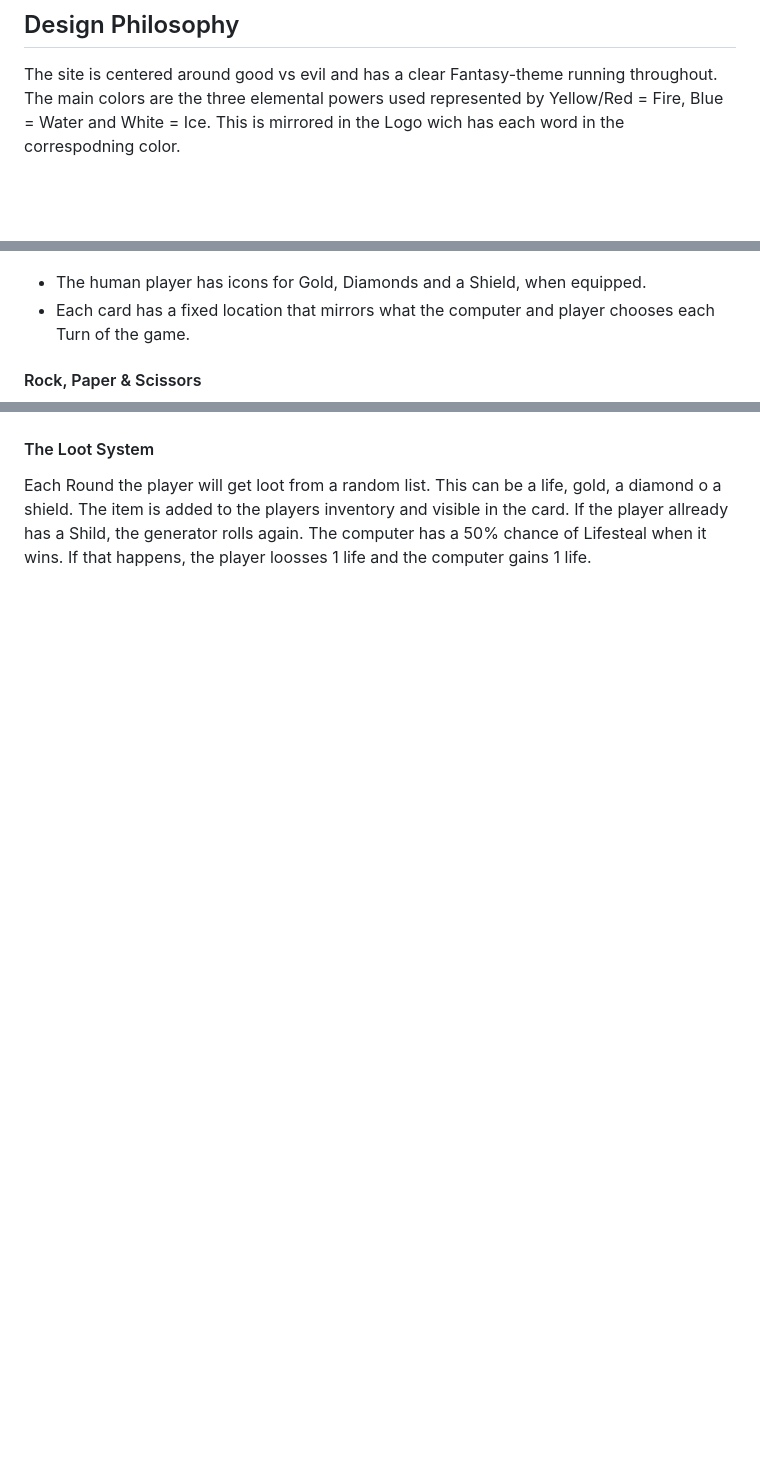
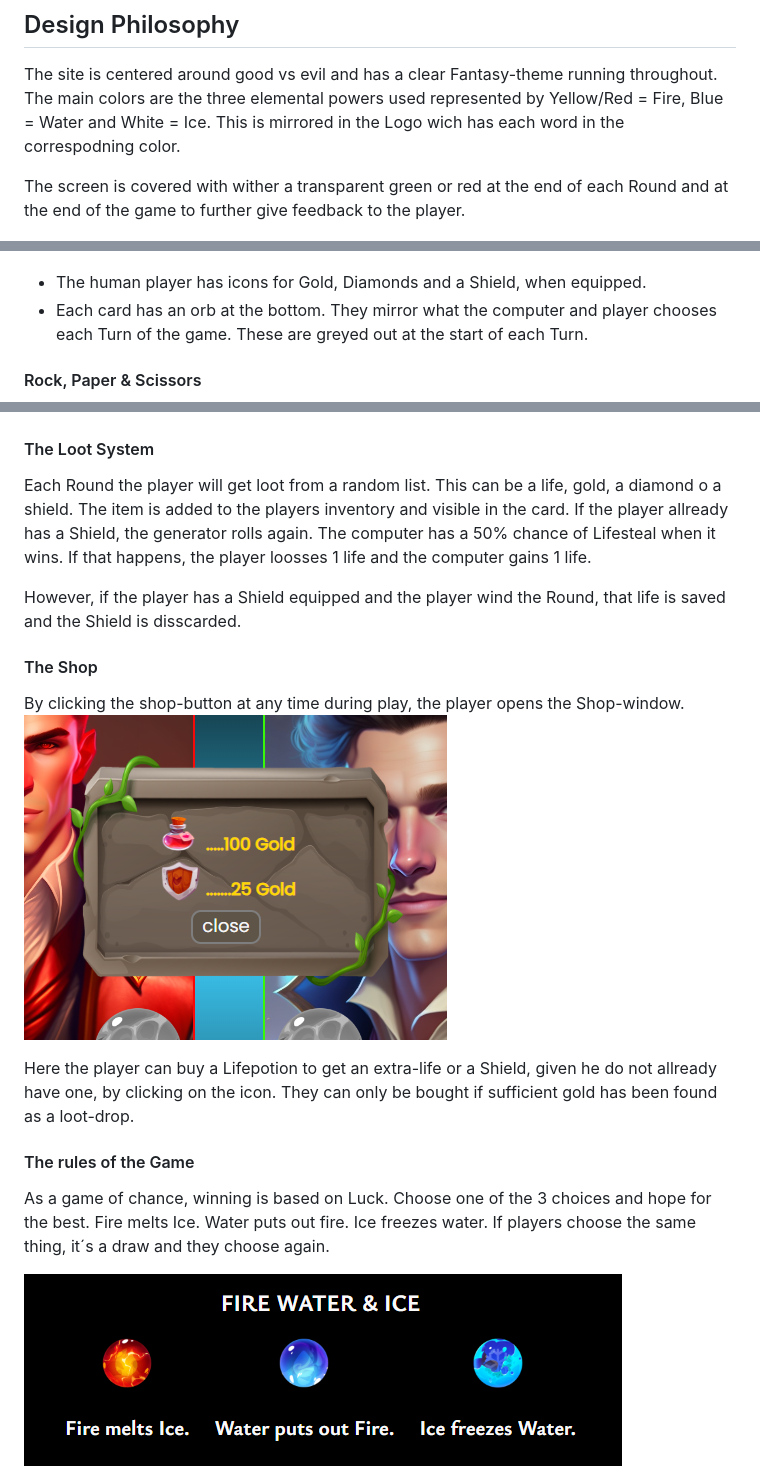
Before and after one commit to arch111arch/fire-water-and-ice-game, a Markdown page: README.md, 3 parts joined by grey strips. GitHub-like rendering; blank space fills up the shorter version.

```diff
--- a/README.md
+++ b/README.md
@@ -10,6 +11,8 @@ The gamemechanics should be intuitive and the game should give audiovisual feedb
 
 The site is centered around good vs evil and has a clear Fantasy-theme running throughout. The main colors are the three elemental powers used represented by Yellow/Red = Fire, Blue = Water and White = Ice.
 This is mirrored in the Logo wich has each word in the correspodning color.
+
+The screen is covered with wither a transparent green or red at the end of each Round and at the end of the game to further give feedback to the player.
 
 ![The Logo of the site](/fwi_logo_menu.PNG)
 
@@ -36,8 +39,8 @@ This is mirrored in the Logo wich has each word in the correspodning color.
 
 ![The GameBoard](/fwi_screenshot1.PNG)
 
- - The human player has icons for Gold, Diamonds and a Shield, when equipped.
- - Each card has a fixed location that mirrors what the computer and player chooses each Turn of the game.
+  - The human player has icons for Gold, Diamonds and a Shield, when equipped.
+  - Each card has an orb at the bottom. They mirror what the computer and player chooses each Turn of the game. These are greyed out at the start of each Turn.
 
 #### Rock, Paper & Scissors
 
@@ -49,8 +53,24 @@ This is mirrored in the Logo wich has each word in the correspodning color.
 ![The player won the Round](/fwi_playerwon.PNG)![The computer won the Round](/fwi_compwon.PNG)
 
 #### The Loot System
+
 Each Round the player will get loot from a random list. This can be a life, gold, a diamond o a shield. The item is added to the players inventory and visible in the card.
-If the player allready has a Shild, the generator rolls again.
+If the player allready has a Shield, the generator rolls again.
 The computer has a 50% chance of Lifesteal when it wins. If that happens, the player loosses 1 life and the computer gains 1 life.
 
+However, if the player has a Shield equipped and the player wind the Round, that life is saved and the Shield is disscarded.
 
+#### The Shop
+
+By clicking the shop-button at any time during play, the player opens the Shop-window.
+![The Shop](/fwi_shop.PNG)
+
+Here the player can buy a Lifepotion to get an extra-life or a Shield, given he do not allready have one, by clicking on the icon.
+They can only be bought if sufficient gold has been found as a loot-drop.
+
+#### The rules of the Game
+As a game of chance, winning is based on Luck. Choose one of the 3 choices and hope for the best.
+Fire melts Ice. Water puts out fire. Ice freezes water. If players choose the same thing, it´s a draw and they choose again.
+
+![rules](/fwi_rules.PNG)
+
```
Also changed, not shown: other parts of README.md (+22 -6 lines).
